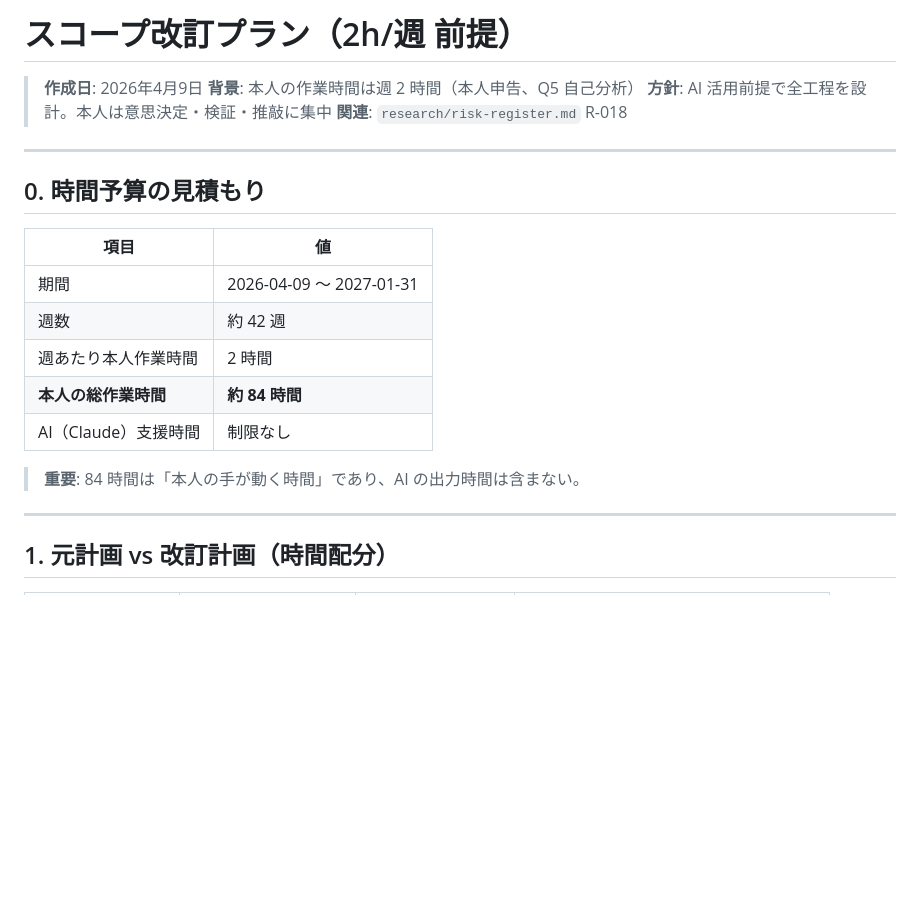
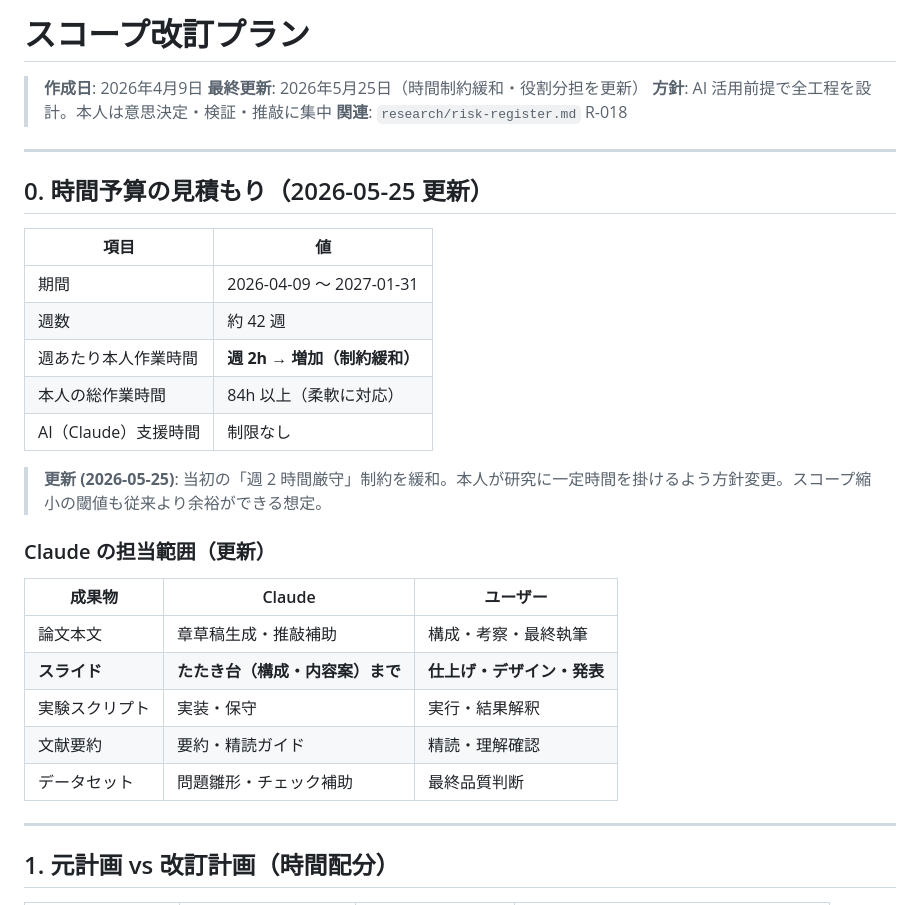
Before and after one commit to issa311sas-hub/test, a Markdown page: research/scope-revision-plan.md, the part around the change. Rendered like a GitHub page; blank space fills up the shorter version.

```diff
--- a/research/scope-revision-plan.md
+++ b/research/scope-revision-plan.md
@@ -1,23 +1,33 @@
-# スコープ改訂プラン（2h/週 前提）
+# スコープ改訂プラン
 
 > **作成日**: 2026年4月9日
-> **背景**: 本人の作業時間は週 2 時間（本人申告、Q5 自己分析）
+> **最終更新**: 2026年5月25日（時間制約緩和・役割分担を更新）
 > **方針**: AI 活用前提で全工程を設計。本人は意思決定・検証・推敲に集中
 > **関連**: `research/risk-register.md` R-018
 
 ---
 
-## 0. 時間予算の見積もり
+## 0. 時間予算の見積もり（2026-05-25 更新）
 
 | 項目 | 値 |
 |---|---|
 | 期間 | 2026-04-09 〜 2027-01-31 |
 | 週数 | 約 42 週 |
-| 週あたり本人作業時間 | 2 時間 |
-| **本人の総作業時間** | **約 84 時間** |
+| 週あたり本人作業時間 | **週 2h → 増加（制約緩和）** |
+| 本人の総作業時間 | 84h 以上（柔軟に対応） |
 | AI（Claude）支援時間 | 制限なし |
 
-> **重要**: 84 時間は「本人の手が動く時間」であり、AI の出力時間は含まない。
+> **更新 (2026-05-25)**: 当初の「週 2 時間厳守」制約を緩和。本人が研究に一定時間を掛けるよう方針変更。スコープ縮小の閾値も従来より余裕ができる想定。
+
+### Claude の担当範囲（更新）
+
+| 成果物 | Claude | ユーザー |
+|---|---|---|
+| 論文本文 | 章草稿生成・推敲補助 | 構成・考察・最終執筆 |
+| **スライド** | **たたき台（構成・内容案）まで** | **仕上げ・デザイン・発表** |
+| 実験スクリプト | 実装・保守 | 実行・結果解釈 |
+| 文献要約 | 要約・精読ガイド | 精読・理解確認 |
+| データセット | 問題雛形・チェック補助 | 最終品質判断 |
 
 ---
 
```
Also changed, not shown: INDEX.md (+17 -11 lines).
